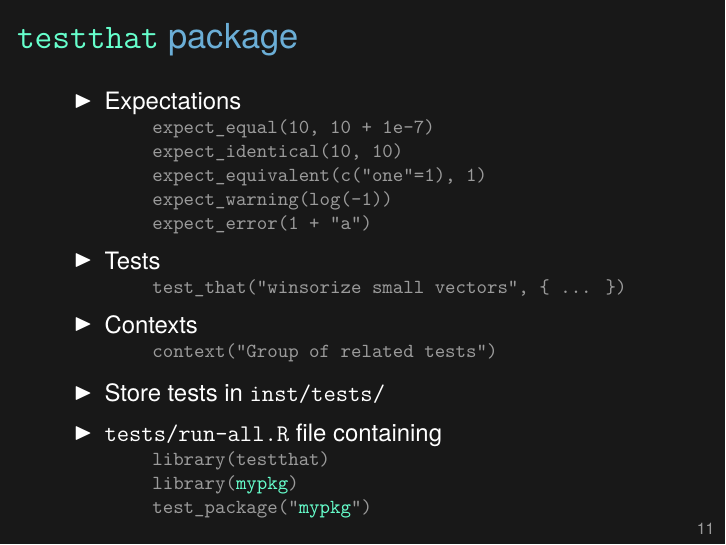
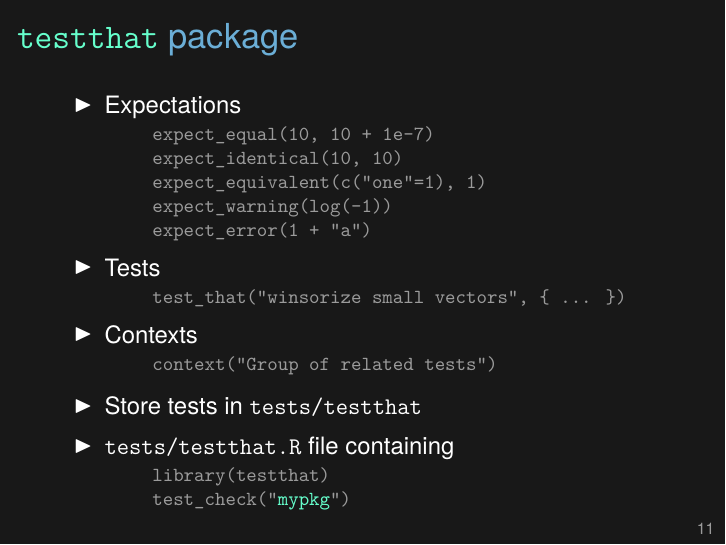
Before and after one commit to kbroman/Tools4RR, LaTeX slides (09_TestingDebugging/09_testdebug.tex): page 12 of 26. Compiled offline with XeLaTeX.

Commit message:
Lec on testing: Corrections to how testthat is used

```diff
--- a/09_TestingDebugging/09_testdebug.tex
+++ b/09_TestingDebugging/09_testdebug.tex
@@ -348,12 +348,11 @@ unlink("junk.csv")
  \bi
  \item[] {\tt context("Group of related tests")}
  \ei
-\item Store tests in {\tt inst/tests/}
-\item {\tt tests/run-all.R} file containing
+\item Store tests in {\tt tests/testthat}
+\item {\tt tests/testthat.R} file containing
  \bi
  \item[] {\tt library(testthat) \\
-              library({\color{hilit} mypkg}) \\
-              test\_package("{\color{hilit} mypkg}")}
+              test\_check("{\color{hilit} mypkg}")}
  \ei
 \ei
 
@@ -374,7 +373,7 @@ unlink("junk.csv")
   character string will be printed, so you can see what part of the
   code is being tested.
 
-  Put your tests in {\tt .R} files within {\tt inst/tests}. Put
+  Put your tests in {\tt .R} files within {\tt tests/testthat}. Put
   another file within {\tt tests/} that will ensure that these tests
   are run when you do {\tt R CMD check}.
 }
```
